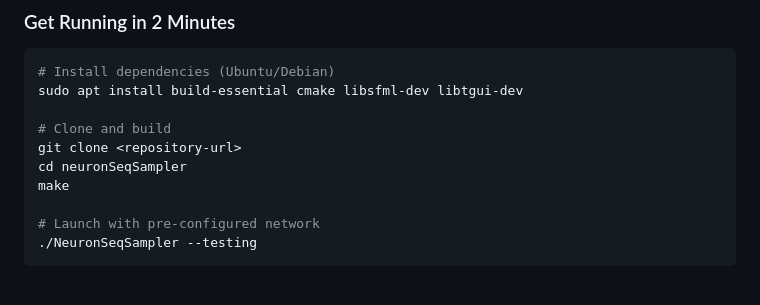
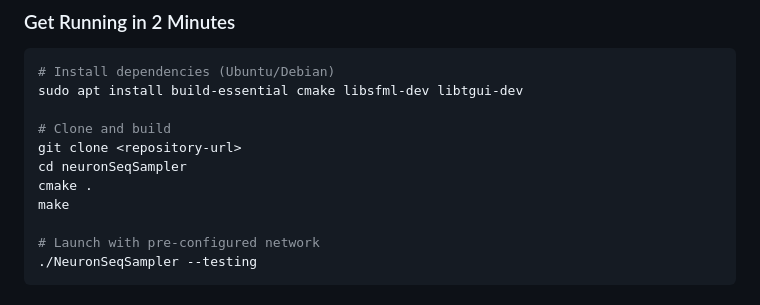
Before and after one commit to jaakkopee/neuronSeqSampler, a Markdown page: README.md, the part around the change. Rendered like a GitHub page.

```diff
--- a/README.md
+++ b/README.md
@@ -27,6 +27,7 @@ sudo apt install build-essential cmake libsfml-dev libtgui-dev
 # Clone and build
 git clone <repository-url>
 cd neuronSeqSampler
+cmake .
 make
 
 # Launch with pre-configured network
```
